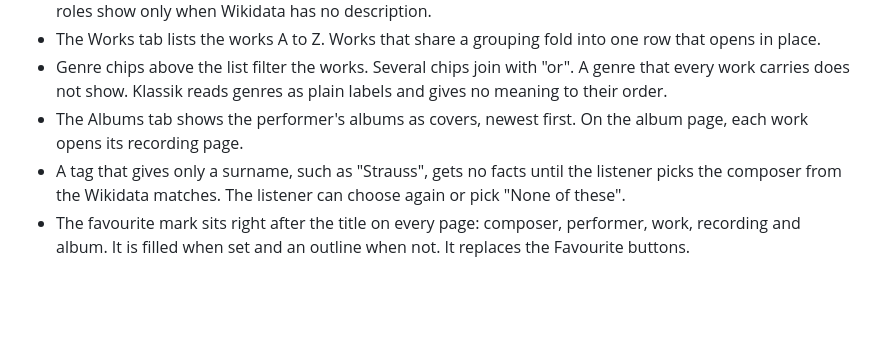
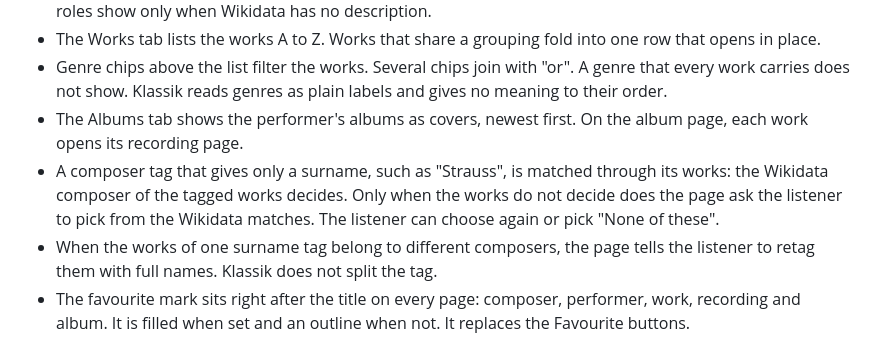
Before and after one commit to whnr/klassik, a Markdown page: docs/adr/0017-composer-and-performer-pages.md, the part around the change. Rendered like a GitHub page; blank space fills up the shorter version.

Commit message:
Match a surname-only composer through its works
Flo: a composer tag such as "Strauss" sits on works, and the works name
their composer in Wikidata. So the works decide, and the listener picks
only when they do not. A tag whose works belong to several composers
gets a hint to retag with full names.

Co-Authored-By: Claude Opus 5.5 <noreply@anthropic.com>
Claude-Session: https://claude.ai/code/session_01Sg1NczrgNZ1nFLxTZ3Ug9N

```diff
--- a/docs/adr/0017-composer-and-performer-pages.md
+++ b/docs/adr/0017-composer-and-performer-pages.md
@@ -17,7 +17,8 @@ Every composer and performer name on the work, recording and album pages is a li
 - The Works tab lists the works A to Z. Works that share a grouping fold into one row that opens in place.
 - Genre chips above the list filter the works. Several chips join with "or". A genre that every work carries does not show. Klassik reads genres as plain labels and gives no meaning to their order.
 - The Albums tab shows the performer's albums as covers, newest first. On the album page, each work opens its recording page.
-- A tag that gives only a surname, such as "Strauss", gets no facts until the listener picks the composer from the Wikidata matches. The listener can choose again or pick "None of these".
+- A composer tag that gives only a surname, such as "Strauss", is matched through its works: the Wikidata composer of the tagged works decides. Only when the works do not decide does the page ask the listener to pick from the Wikidata matches. The listener can choose again or pick "None of these".
+- When the works of one surname tag belong to different composers, the page tells the listener to retag them with full names. Klassik does not split the tag.
 - The favourite mark sits right after the title on every page: composer, performer, work, recording and album. It is filled when set and an outline when not. It replaces the Favourite buttons.
 
 ## Consequences
```
